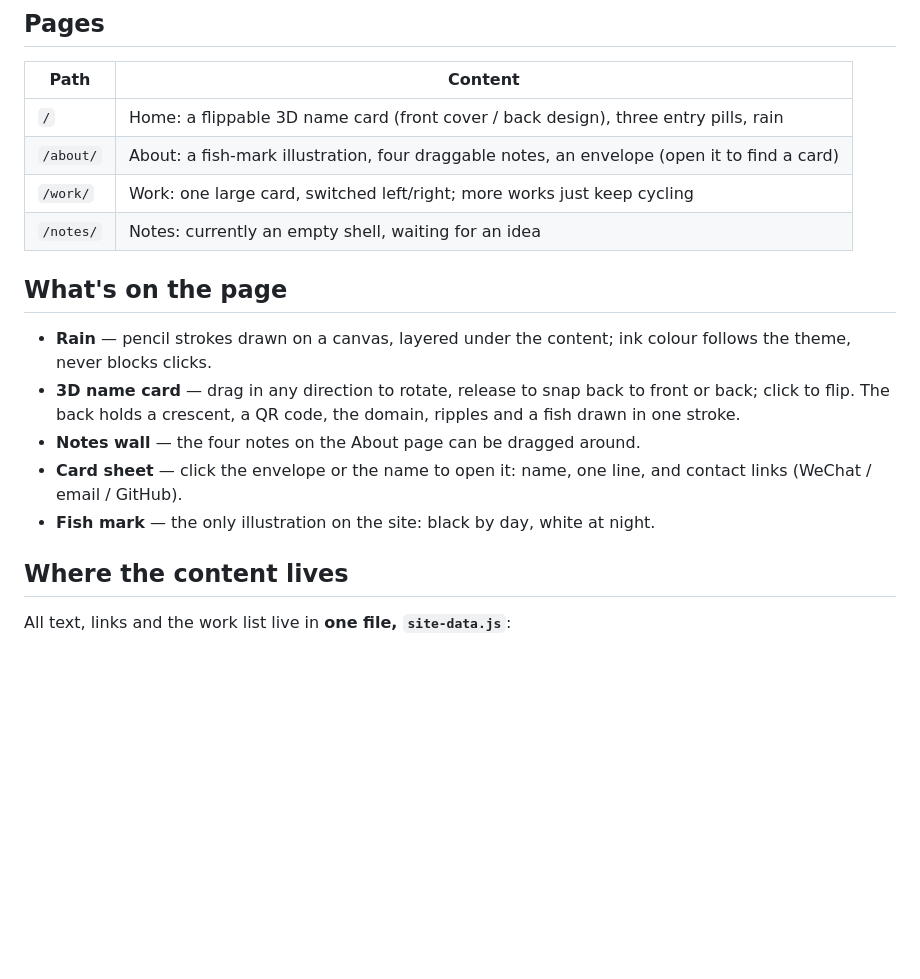
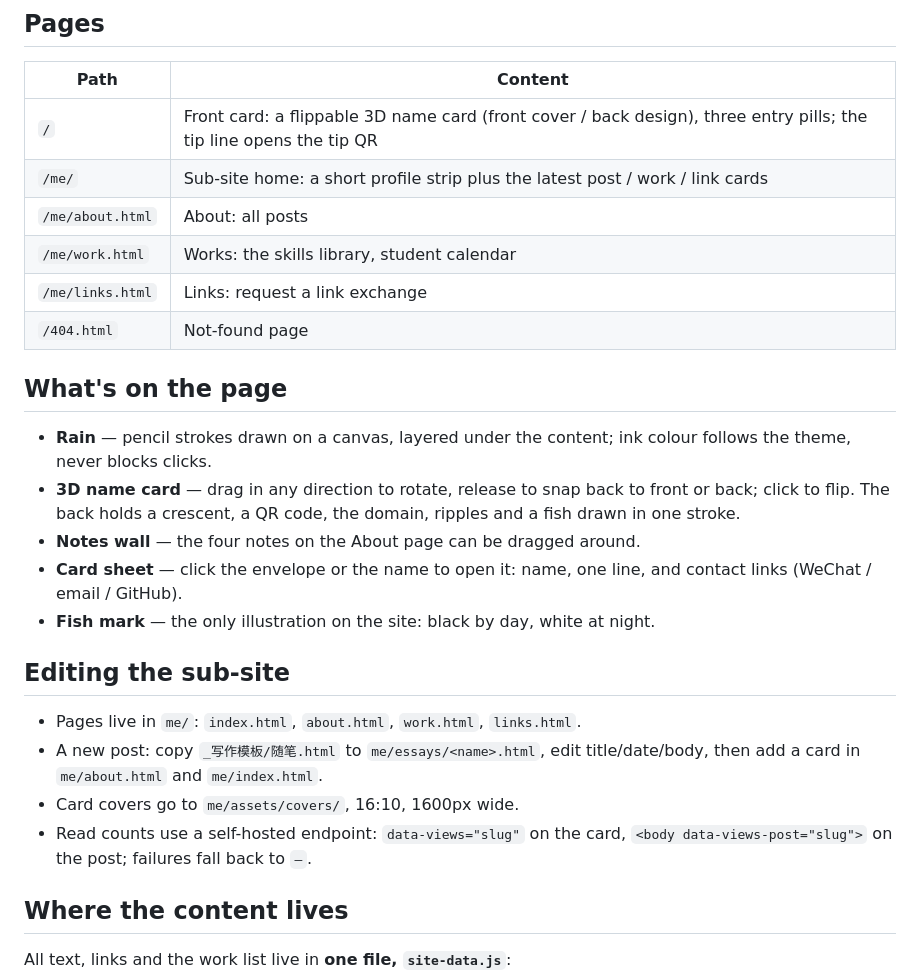
Before and after one commit to zyx0407/home, a Markdown page: README.en.md, the part around the change. Drawn GitHub-style; blank space fills up the shorter version.

```diff
--- a/README.en.md
+++ b/README.en.md
@@ -10,10 +10,12 @@ The personal homepage of 阿玖 (`zyx0407`): a name card, a few subpages, and pe
 
 | Path | Content |
 | --- | --- |
-| `/` | Home: a flippable 3D name card (front cover / back design), three entry pills, rain |
-| `/about/` | About: a fish-mark illustration, four draggable notes, an envelope (open it to find a card) |
-| `/work/` | Work: one large card, switched left/right; more works just keep cycling |
-| `/notes/` | Notes: currently an empty shell, waiting for an idea |
+| `/` | Front card: a flippable 3D name card (front cover / back design), three entry pills; the tip line opens the tip QR |
+| `/me/` | Sub-site home: a short profile strip plus the latest post / work / link cards |
+| `/me/about.html` | About: all posts |
+| `/me/work.html` | Works: the skills library, student calendar |
+| `/me/links.html` | Links: request a link exchange |
+| `/404.html` | Not-found page |
 
 ## What's on the page
 
@@ -22,6 +24,14 @@ The personal homepage of 阿玖 (`zyx0407`): a name card, a few subpages, and pe
 - **Notes wall** — the four notes on the About page can be dragged around.
 - **Card sheet** — click the envelope or the name to open it: name, one line, and contact links (WeChat / email / GitHub).
 - **Fish mark** — the only illustration on the site: black by day, white at night.
+
+
+## Editing the sub-site
+
+- Pages live in `me/`: `index.html`, `about.html`, `work.html`, `links.html`.
+- A new post: copy `_写作模板/随笔.html` to `me/essays/<name>.html`, edit title/date/body, then add a card in `me/about.html` and `me/index.html`.
+- Card covers go to `me/assets/covers/`, 16:10, 1600px wide.
+- Read counts use a self-hosted endpoint: `data-views="slug"` on the card, `<body data-views-post="slug">` on the post; failures fall back to `—`.
 
 ## Where the content lives
 
```
Also changed, not shown: README.md (+17 -4 lines).
